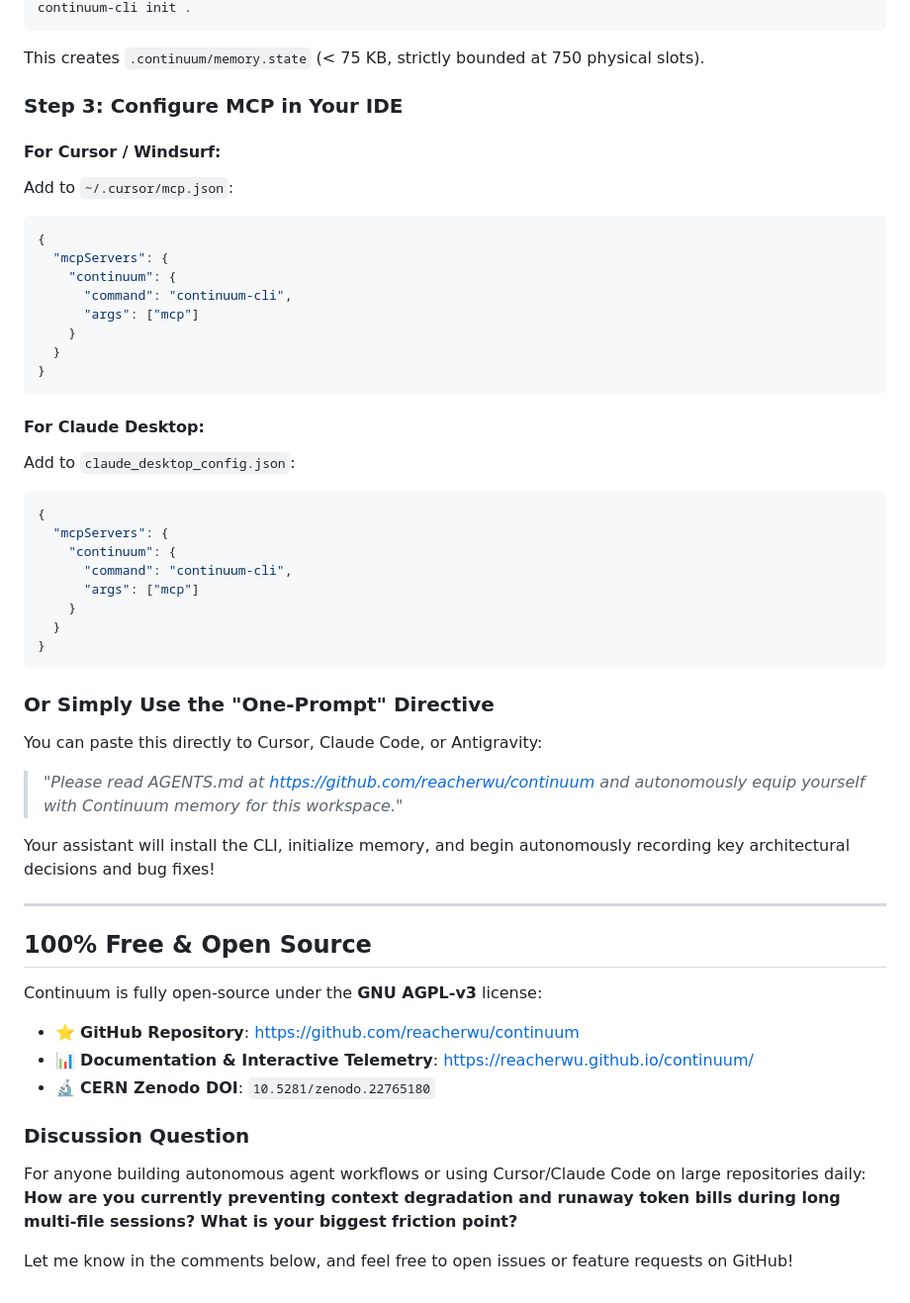
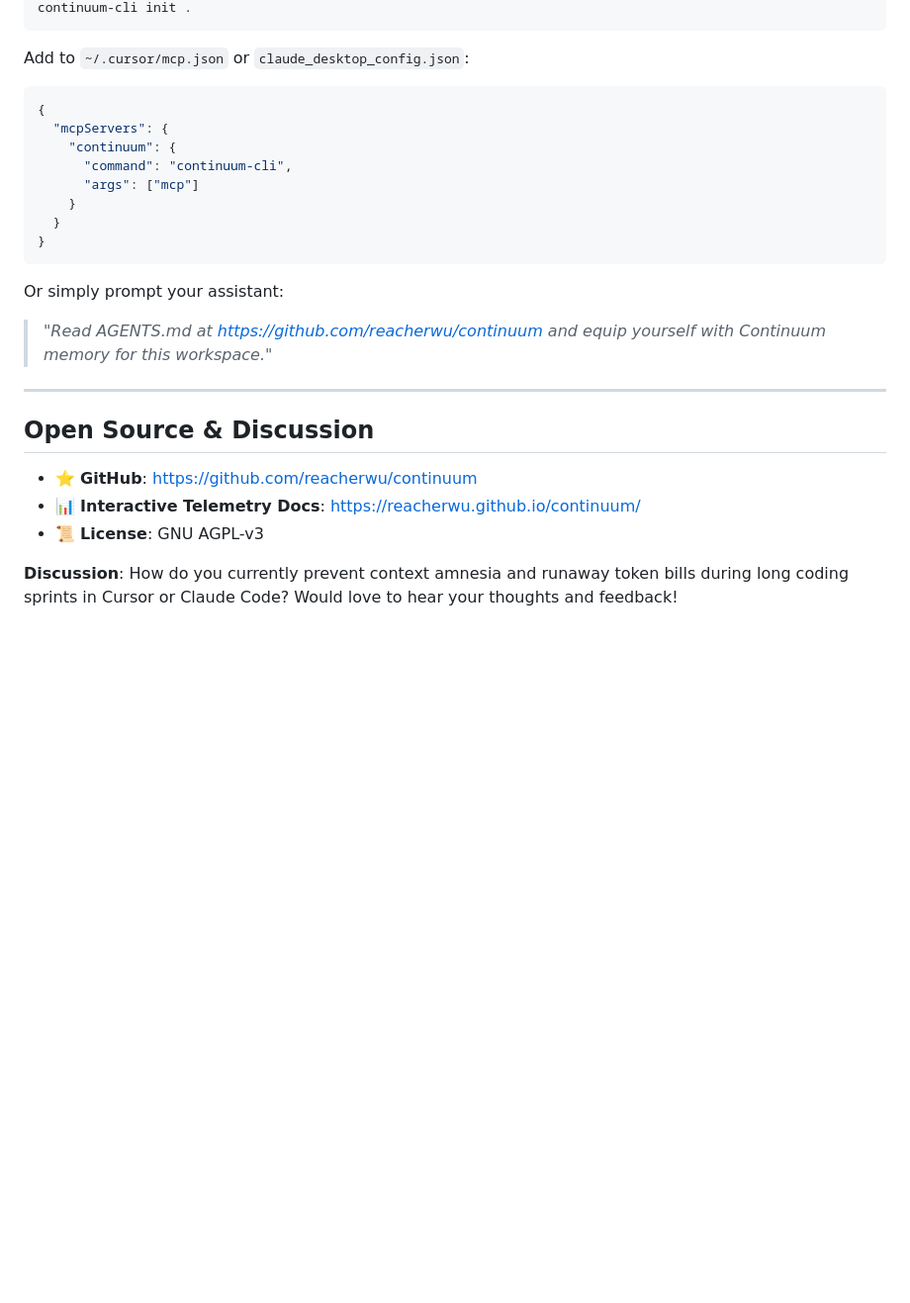
Before and after one commit to reacherwu/ContextSpindle, a Markdown page: docs/dev_to_article.md, the part around one of its changes. Shown at 99% size. GitHub-like rendering; blank space fills up the shorter version.

````diff
--- a/docs/dev_to_article.md
+++ b/docs/dev_to_article.md
@@ -84,11 +58,7 @@ curl -fsSL https://raw.githubusercontent.com/reacherwu/continuum/main/install.sh
 continuum-cli init .
 ```
-This creates `.continuum/memory.state` (< 75 KB, strictly bounded at 750 physical slots).
 
-### Step 3: Configure MCP in Your IDE
-
-#### For Cursor / Windsurf:
-Add to `~/.cursor/mcp.json`:
+Add to `~/.cursor/mcp.json` or `claude_desktop_config.json`:
 ```json
 {
   "mcpServers": {
@@ -100,35 +70,15 @@ Add to `~/.cursor/mcp.json`:
 }
 ```
 
-#### For Claude Desktop:
-Add to `claude_desktop_config.json`:
-```json
-{
-  "mcpServers": {
-    "continuum": {
-      "command": "continuum-cli",
-      "args": ["mcp"]
-    }
-  }
-}
-```
-
-### Or Simply Use the "One-Prompt" Directive
-You can paste this directly to Cursor, Claude Code, or Antigravity:
-> *"Please read AGENTS.md at https://github.com/reacherwu/continuum and autonomously equip yourself with Continuum memory for this workspace."*
-
-Your assistant will install the CLI, initialize memory, and begin autonomously recording key architectural decisions and bug fixes!
+Or simply prompt your assistant:
+> *"Read AGENTS.md at https://github.com/reacherwu/continuum and equip yourself with Continuum memory for this workspace."*
 
 ---
 
-## 100% Free & Open Source
+## Open Source & Discussion
 
-Continuum is fully open-source under the **GNU AGPL-v3** license:
-- ⭐️ **GitHub Repository**: [https://github.com/reacherwu/continuum](https://github.com/reacherwu/continuum)
-- 📊 **Documentation & Interactive Telemetry**: [https://reacherwu.github.io/continuum/](https://reacherwu.github.io/continuum/)
-- 🔬 **CERN Zenodo DOI**: `10.5281/zenodo.22765180`
+- ⭐️ **GitHub**: [https://github.com/reacherwu/continuum](https://github.com/reacherwu/continuum)
+- 📊 **Interactive Telemetry Docs**: [https://reacherwu.github.io/continuum/](https://reacherwu.github.io/continuum/)
+- 📜 **License**: GNU AGPL-v3
 
-### Discussion Question
-For anyone building autonomous agent workflows or using Cursor/Claude Code on large repositories daily: **How are you currently preventing context degradation and runaway token bills during long multi-file sessions? What is your biggest friction point?**
-
-Let me know in the comments below, and feel free to open issues or feature requests on GitHub!
+**Discussion**: How do you currently prevent context amnesia and runaway token bills during long coding sprints in Cursor or Claude Code? Would love to hear your thoughts and feedback!
````
Also changed, not shown: other parts of docs/dev_to_article.md (+26 -52 lines).
